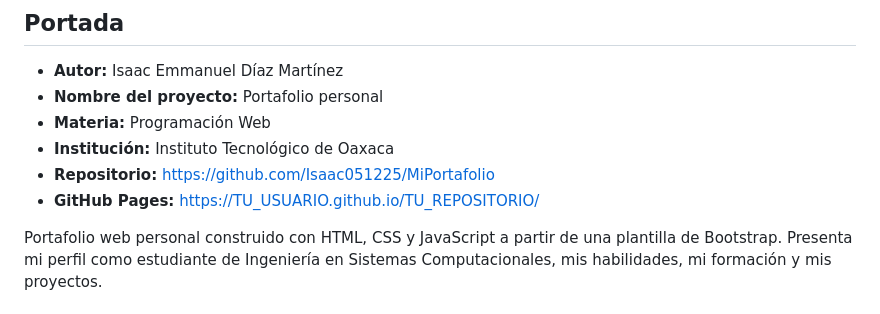
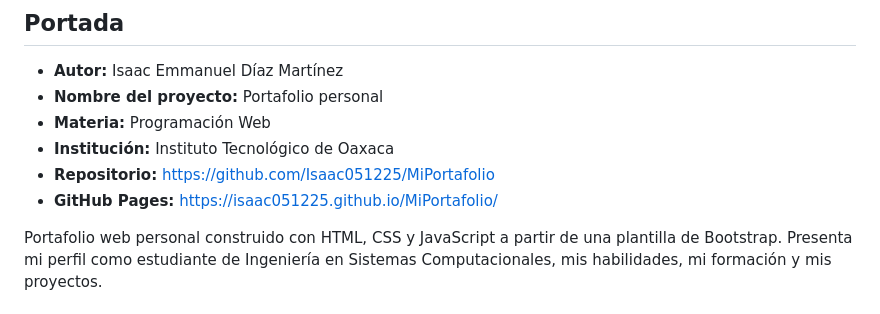
Before and after one commit to Isaac051225/MiPortafolio, a Markdown page: README.md, the part around the change. GitHub-like rendering.

Commit message:
Update GitHub Pages URL in README.md

```diff
--- a/README.md
+++ b/README.md
@@ -6,7 +6,7 @@
 * **Materia:** Programación Web
 * **Institución:** Instituto Tecnológico de Oaxaca
 * **Repositorio:** https://github.com/Isaac051225/MiPortafolio
-* **GitHub Pages:** https://TU_USUARIO.github.io/TU_REPOSITORIO/
+* **GitHub Pages:** https://isaac051225.github.io/MiPortafolio/
 
 Portafolio web personal construido con HTML, CSS y JavaScript a partir de una plantilla de Bootstrap. Presenta mi perfil como estudiante de Ingeniería en Sistemas Computacionales, mis habilidades, mi formación y mis proyectos.
 
```
